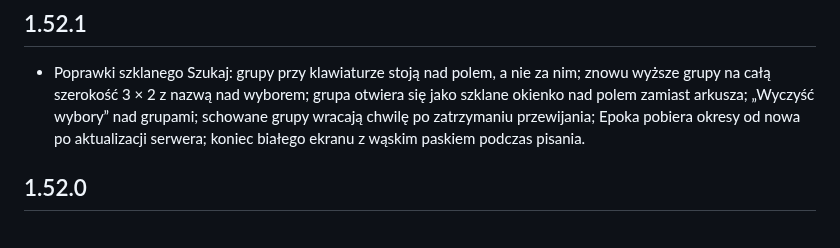
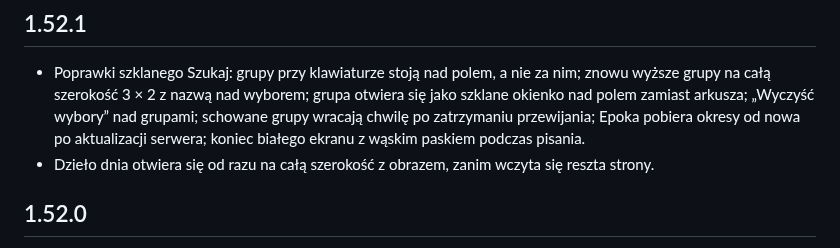
Before and after one commit to artRybka/Frame, a Markdown page: ha-addon/CHANGELOG.md, the part around the change. GitHub-like rendering.

Commit message:
Changelog: artwork of the day opens full width
Co-Authored-By: Claude Opus 5.5 <noreply@anthropic.com>
Claude-Session: https://claude.ai/code/session_011kjvXEeC4kiFE34Y7LbznB

```diff
--- a/ha-addon/CHANGELOG.md
+++ b/ha-addon/CHANGELOG.md
@@ -8,6 +8,8 @@
   „Wyczyść wybory” nad grupami; schowane grupy wracają chwilę po zatrzymaniu
   przewijania; Epoka pobiera okresy od nowa po aktualizacji serwera; koniec
   białego ekranu z wąskim paskiem podczas pisania.
+- Dzieło dnia otwiera się od razu na całą szerokość z obrazem, zanim
+  wczyta się reszta strony.
 
 ## 1.52.0
 
```
